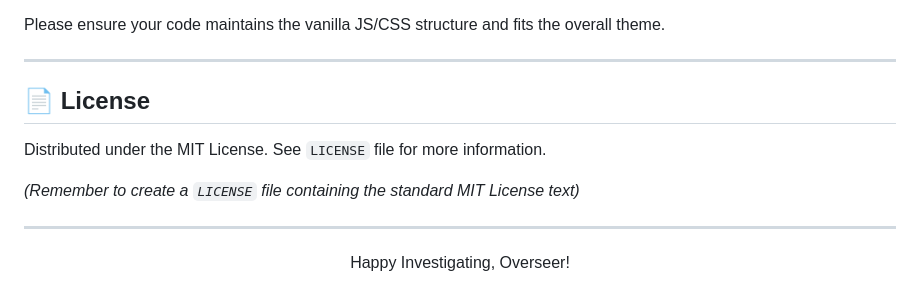
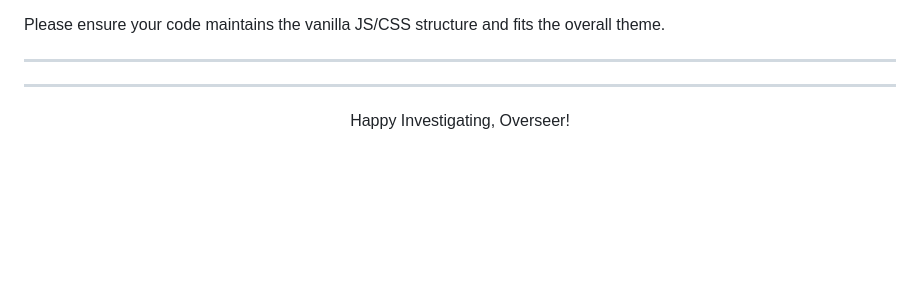
Before and after one commit to somerandomcell/S.P.E.C.I.A.L.-Spy, a Markdown page: README.md, the part around the change. GitHub-like rendering; blank space fills up the shorter version.

```diff
--- a/README.md
+++ b/README.md
@@ -159,11 +159,6 @@ Please ensure your code maintains the vanilla JS/CSS structure and fits the over
 
 ---
 
-## 📄 License
-
-Distributed under the MIT License. See `LICENSE` file for more information.
-
-*(Remember to create a `LICENSE` file containing the standard MIT License text)*
 
 ---
 
```
